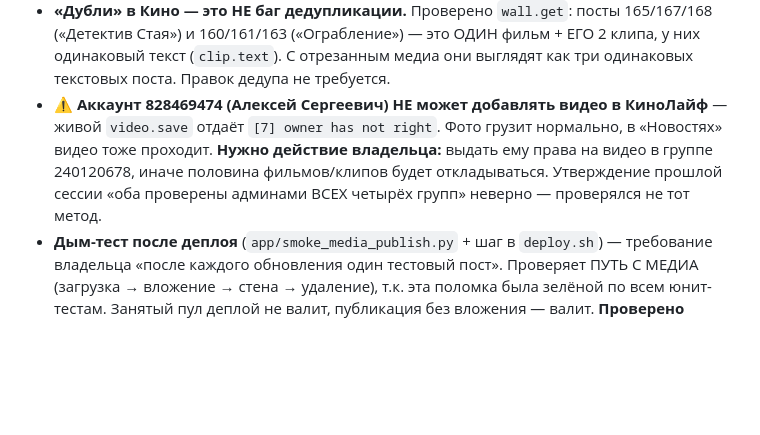
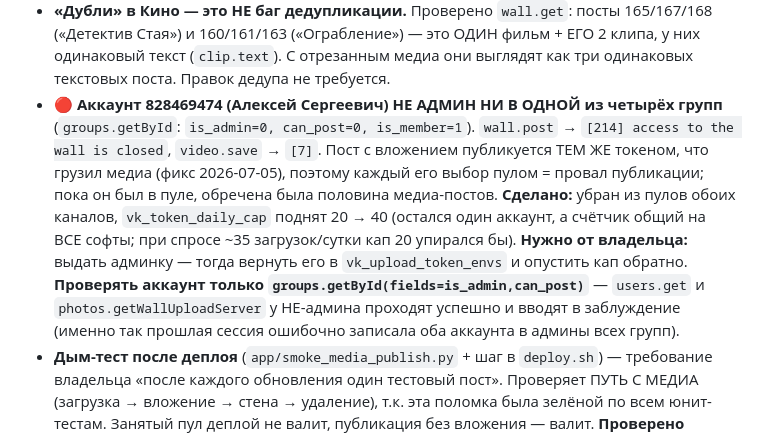
Before and after one commit to Mysterio3-8/NewsBot, a Markdown page: CLAUDE.md, the part around the change. GitHub-like rendering; blank space fills up the shorter version.

Commit message:
docs: аккаунт 828469474 не админ ни в одной группе — убран из пула
groups.getById даёт is_admin=0/can_post=0 во всех четырёх группах.
wall.post -> [214], video.save -> [7]. Пост с вложением публикуется тем
же токеном, что грузил медиа, поэтому каждый его выбор пулом = провал
публикации. Убран из пулов Новостей, Кино, Минусов и Музыки, кап поднят
20 -> 40 (остался один рабочий аккаунт, счётчик общий на все софты).

Проверять аккаунт только groups.getById(fields=is_admin,can_post):
users.get и photos.getWallUploadServer у не-админа проходят успешно —
именно так прошлая сессия ошибочно записала оба аккаунта в админы.

```diff
--- a/CLAUDE.md
+++ b/CLAUDE.md
@@ -248,12 +248,18 @@ fps исходника СОХРАНЯЮТСЯ**, качество не пони
   («Детектив Стая») и 160/161/163 («Ограбление») — это ОДИН фильм + ЕГО 2 клипа, у них
   одинаковый текст (`clip.text`). С отрезанным медиа они выглядят как три одинаковых
   текстовых поста. Правок дедупа не требуется.
-- **⚠️ Аккаунт 828469474 (Алексей Сергеевич) НЕ может добавлять видео в КиноЛайф** —
-  живой `video.save` отдаёт `[7] owner has not right`. Фото грузит нормально, в
-  «Новостях» видео тоже проходит. **Нужно действие владельца:** выдать ему права на
-  видео в группе 240120678, иначе половина фильмов/клипов будет откладываться.
-  Утверждение прошлой сессии «оба проверены админами ВСЕХ четырёх групп» неверно —
-  проверялся не тот метод.
+- 🔴 **Аккаунт 828469474 (Алексей Сергеевич) НЕ АДМИН НИ В ОДНОЙ из четырёх групп**
+  (`groups.getById`: `is_admin=0, can_post=0, is_member=1`). `wall.post` → `[214]
+  access to the wall is closed`, `video.save` → `[7]`. Пост с вложением публикуется ТЕМ
+  ЖЕ токеном, что грузил медиа (фикс 2026-07-05), поэтому каждый его выбор пулом = провал
+  публикации; пока он был в пуле, обречена была половина медиа-постов.
+  **Сделано:** убран из пулов обоих каналов, `vk_token_daily_cap` поднят 20 → 40
+  (остался один аккаунт, а счётчик общий на ВСЕ софты; при спросе ~35 загрузок/сутки
+  кап 20 упирался бы). **Нужно от владельца:** выдать админку — тогда вернуть его в
+  `vk_upload_token_envs` и опустить кап обратно.
+  **Проверять аккаунт только `groups.getById(fields=is_admin,can_post)`** — `users.get`
+  и `photos.getWallUploadServer` у НЕ-админа проходят успешно и вводят в заблуждение
+  (именно так прошлая сессия ошибочно записала оба аккаунта в админы всех групп).
 - **Дым-тест после деплоя** (`app/smoke_media_publish.py` + шаг в `deploy.sh`) —
   требование владельца «после каждого обновления один тестовый пост». Проверяет ПУТЬ
   С МЕДИА (загрузка → вложение → стена → удаление), т.к. эта поломка была зелёной по
```
